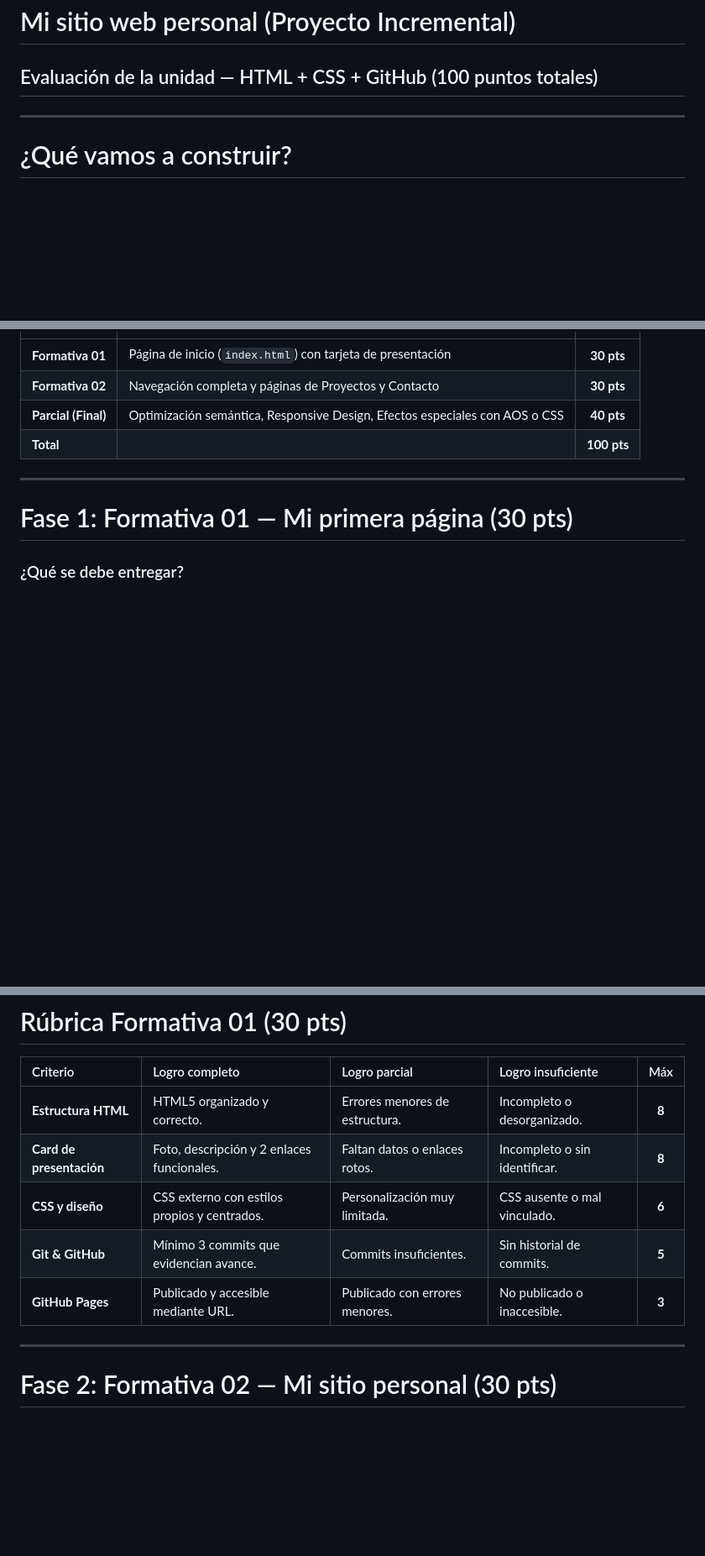
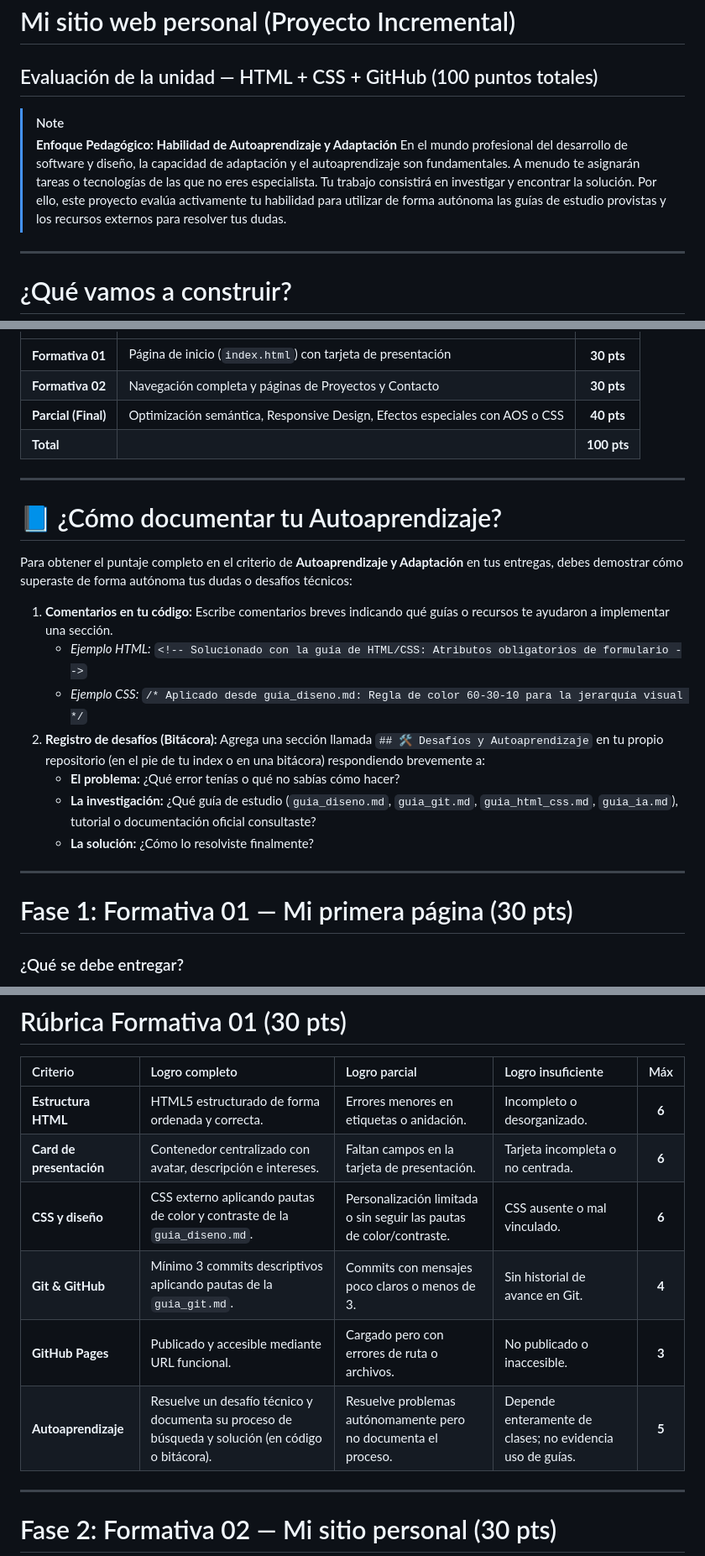
Before and after one commit to alejandradelgadoa21-rgb/portafolio-mkt, a Markdown page: README.md, 3 parts joined by grey strips. Shown at 84% size. Rendered like a GitHub page; blank space fills up the shorter version.

```diff
--- a/README.md
+++ b/README.md
@@ -1,5 +1,9 @@
 # Mi sitio web personal (Proyecto Incremental)
 ## Evaluación de la unidad — HTML + CSS + GitHub (100 puntos totales)
+
+> [!NOTE]
+> **Enfoque Pedagógico: Habilidad de Autoaprendizaje y Adaptación**
+> En el mundo profesional del desarrollo de software y diseño, la capacidad de adaptación y el autoaprendizaje son fundamentales. A menudo te asignarán tareas o tecnologías de las que no eres especialista. Tu trabajo consistirá en investigar y encontrar la solución. Por ello, este proyecto evalúa activamente tu habilidad para utilizar de forma autónoma las guías de estudio provistas y los recursos externos para resolver tus dudas.
 
 ---
 
@@ -43,6 +47,21 @@ El proyecto se desarrolla y evalúa en 3 fases incrementales:
 | **Parcial (Final)** | Optimización semántica, Responsive Design, Efectos especiales con AOS o CSS | **40 pts** |
 | **Total** | | **100 pts** |
 
+
+---
+
+# 📘 ¿Cómo documentar tu Autoaprendizaje?
+
+Para obtener el puntaje completo en el criterio de **Autoaprendizaje y Adaptación** en tus entregas, debes demostrar cómo superaste de forma autónoma tus dudas o desafíos técnicos:
+
+1. **Comentarios en tu código:** Escribe comentarios breves indicando qué guías o recursos te ayudaron a implementar una sección.
+   * *Ejemplo HTML:* `<!-- Solucionado con la guía de HTML/CSS: Atributos obligatorios de formulario -->`
+   * *Ejemplo CSS:* `/* Aplicado desde guia_diseno.md: Regla de color 60-30-10 para la jerarquía visual */`
+2. **Registro de desafíos (Bitácora):** Agrega una sección llamada `## 🛠️ Desafíos y Autoaprendizaje` en tu propio repositorio (en el pie de tu index o en una bitácora) respondiendo brevemente a:
+   * **El problema:** ¿Qué error tenías o qué no sabías cómo hacer?
+   * **La investigación:** ¿Qué guía de estudio (`guia_diseno.md`, `guia_git.md`, `guia_html_css.md`, `guia_ia.md`), tutorial o documentación oficial consultaste?
+   * **La solución:** ¿Cómo lo resolviste finalmente?
+
 ---
 
 # Fase 1: Formativa 01 — Mi primera página (30 pts)
@@ -62,11 +81,12 @@ El proyecto se desarrolla y evalúa en 3 fases incrementales:
 
 | Criterio | Logro completo | Logro parcial | Logro insuficiente | Máx |
 | :--- | :--- | :--- | :--- | :---: |
-| **Estructura HTML** | HTML5 organizado y correcto. | Errores menores de estructura. | Incompleto o desorganizado. | **8** |
-| **Card de presentación** | Foto, descripción y 2 enlaces funcionales. | Faltan datos o enlaces rotos. | Incompleto o sin identificar. | **8** |
-| **CSS y diseño** | CSS externo con estilos propios y centrados. | Personalización muy limitada. | CSS ausente o mal vinculado. | **6** |
-| **Git & GitHub** | Mínimo 3 commits que evidencian avance. | Commits insuficientes. | Sin historial de commits. | **5** |
-| **GitHub Pages** | Publicado y accesible mediante URL. | Publicado con errores menores. | No publicado o inaccesible. | **3** |
+| **Estructura HTML** | HTML5 estructurado de forma ordenada y correcta. | Errores menores en etiquetas o anidación. | Incompleto o desorganizado. | **6** |
+| **Card de presentación** | Contenedor centralizado con avatar, descripción e intereses. | Faltan campos en la tarjeta de presentación. | Tarjeta incompleta o no centrada. | **6** |
+| **CSS y diseño** | CSS externo aplicando pautas de color y contraste de la `guia_diseno.md`. | Personalización limitada o sin seguir las pautas de color/contraste. | CSS ausente o mal vinculado. | **6** |
+| **Git & GitHub** | Mínimo 3 commits descriptivos aplicando pautas de la `guia_git.md`. | Commits con mensajes poco claros o menos de 3. | Sin historial de avance en Git. | **4** |
+| **GitHub Pages** | Publicado y accesible mediante URL funcional. | Cargado pero con errores de ruta o archivos. | No publicado o inaccesible. | **3** |
+| **Autoaprendizaje** | Resuelve un desafío técnico y documenta su proceso de búsqueda y solución (en código o bitácora). | Resuelve problemas autónomamente pero no documenta el proceso. | Depende enteramente de clases; no evidencia uso de guías. | **5** |
 
 ---
 
```
Also changed, not shown: other parts of README.md (+16 -14 lines), guias/guia_formativa_01.md (+1 -1 lines), guias/guias_estudio/guia_ia.md (added, +56 -0 lines).
